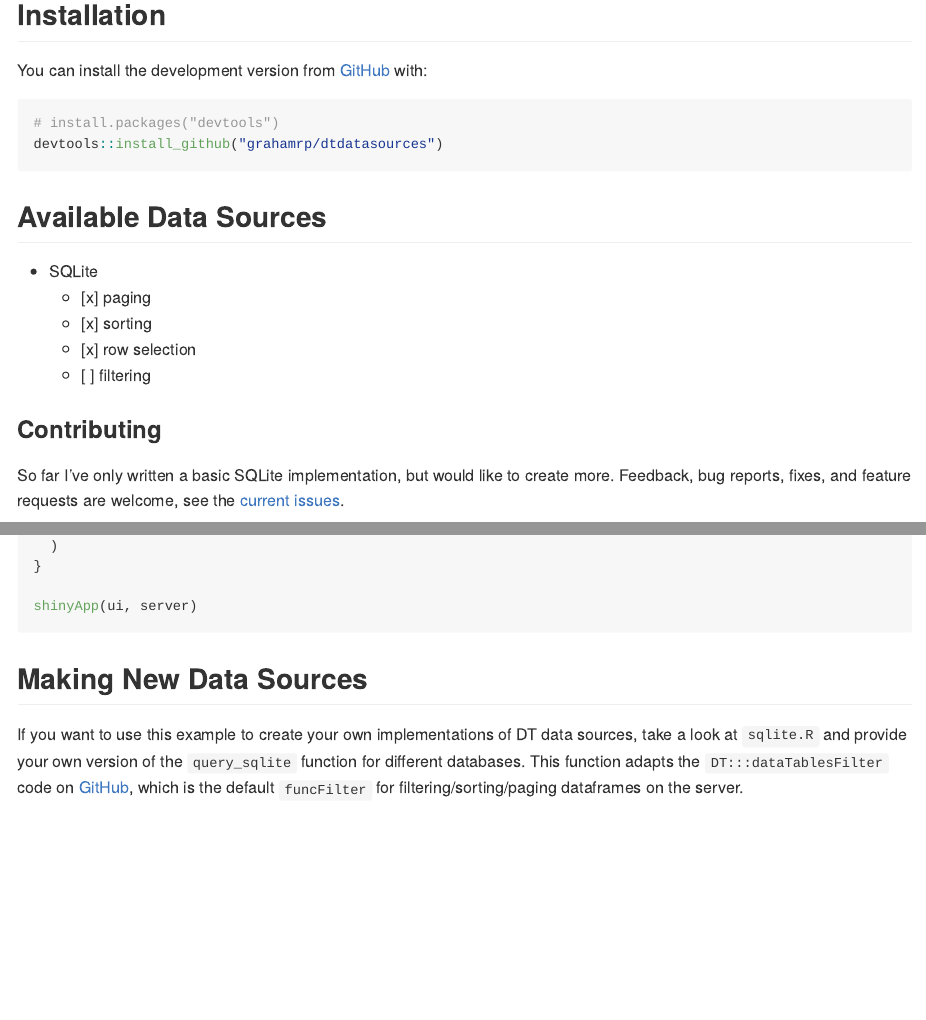
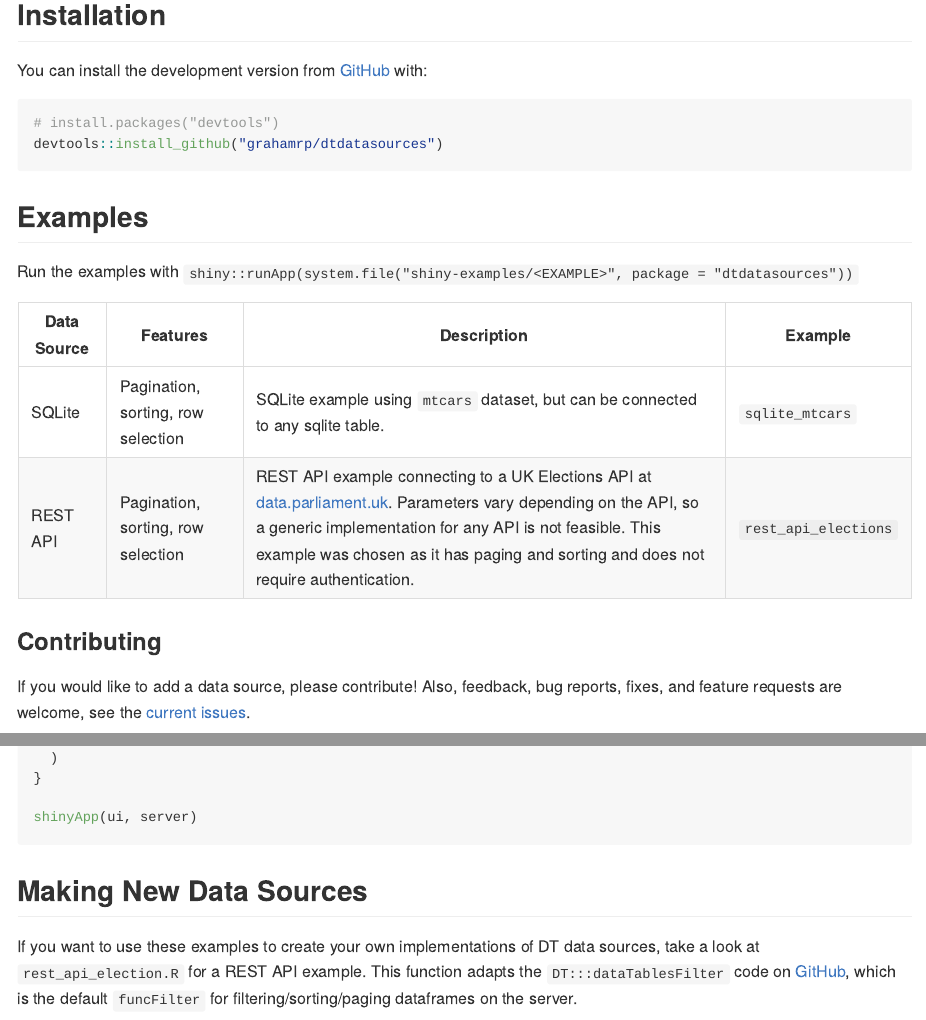
Before and after one commit to grahamrp/dtdatasources, an R Markdown document (README.Rmd): the page in a window 1100 px wide, from 260 px down, and a second part further down, joined at a grey line. The pictures show the output file README.md that the author committed with the source, drawn offline in the style of GitHub.

Commit message:
Add REST API example to README
Closes #6

````diff
--- a/README.Rmd
+++ b/README.Rmd
@@ -31,17 +31,20 @@ You can install the development version from [GitHub](https://github.com/) with:
 # install.packages("devtools")
 devtools::install_github("grahamrp/dtdatasources")
 ```
-## Available Data Sources
+## Examples
 
-* SQLite
-  - [x] paging
-  - [x] sorting
-  - [x] row selection
-  - [ ] filtering
+Run the examples with `shiny::runApp(system.file("shiny-examples/<EXAMPLE>", package = "dtdatasources"))`
+
+| Data Source | Features | Description | Example |
+| ----------- | -------- | ----------- | ------- |
+| SQLite | Pagination, sorting, row selection | SQLite example using `mtcars` dataset, but can be connected to any sqlite table. | `sqlite_mtcars` |
+| REST API | Pagination, sorting, row selection | REST API example connecting to a UK Elections API at [data.parliament.uk](http://lda.data.parliament.uk/elections.json). Parameters vary depending on the API, so a generic implementation for any API is not feasible. This example was chosen as it has paging and sorting and does not require authentication. | `rest_api_elections` |
+
+
 
 ### Contributing
-So far I've only written a basic SQLite implementation, but would like to create
-more. Feedback, bug reports, fixes, and feature requests are welcome, see the [current issues](http://github.com/grahamrp/dtdatasources/issues).
+If you would like to add a data source, please contribute! Also, feedback,
+bug reports, fixes, and feature requests are welcome, see the [current issues](http://github.com/grahamrp/dtdatasources/issues).
 
 ## About Custom DT Data Sources
 
@@ -112,9 +115,8 @@ shinyApp(ui, server)
 
 ## Making New Data Sources
 
-If you want to use this example to create your own implementations of DT data
-sources, take a look at `sqlite.R` and provide your own version of the
-`query_sqlite` function for different databases. This function adapts the
+If you want to use these examples to create your own implementations of DT data
+sources, take a look at `rest_api_election.R` for a REST API example. This function adapts the
 `DT:::dataTablesFilter` code on [GitHub](https://github.com/rstudio/DT/blob/master/R/shiny.R),
 which is the default `funcFilter` for filtering/sorting/paging dataframes on the server.
 
````
Also changed, not shown: README.md.
